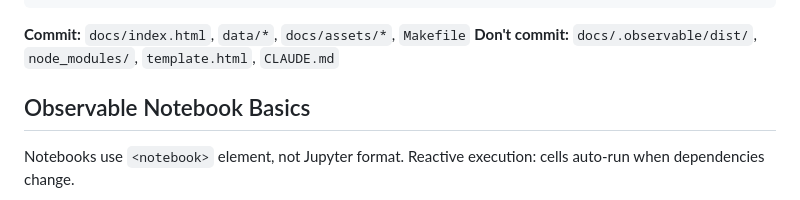
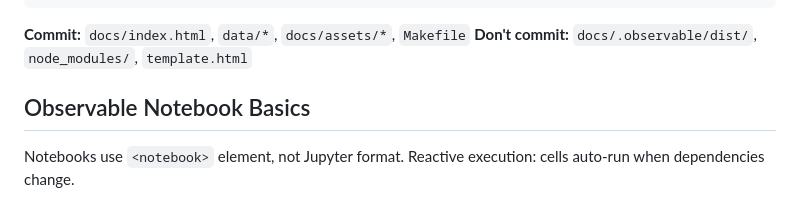
Before and after one commit to data-desk-eco/data-desk-eco.github.io, a Markdown page: CLAUDE.md, the part around the change. Drawn GitHub-style.

Commit message:
Remove CLAUDE.md from don't-commit list
🤖 Generated with [Claude Code](https://claude.com/claude-code)

Co-Authored-By: Claude <noreply@anthropic.com>

````diff
--- a/CLAUDE.md
+++ b/CLAUDE.md
@@ -17,7 +17,7 @@ repo/
 ```
 
 **Commit:** `docs/index.html`, `data/*`, `docs/assets/*`, `Makefile`
-**Don't commit:** `docs/.observable/dist/`, `node_modules/`, `template.html`, `CLAUDE.md`
+**Don't commit:** `docs/.observable/dist/`, `node_modules/`, `template.html`
 
 ## Observable Notebook Basics
 
````
